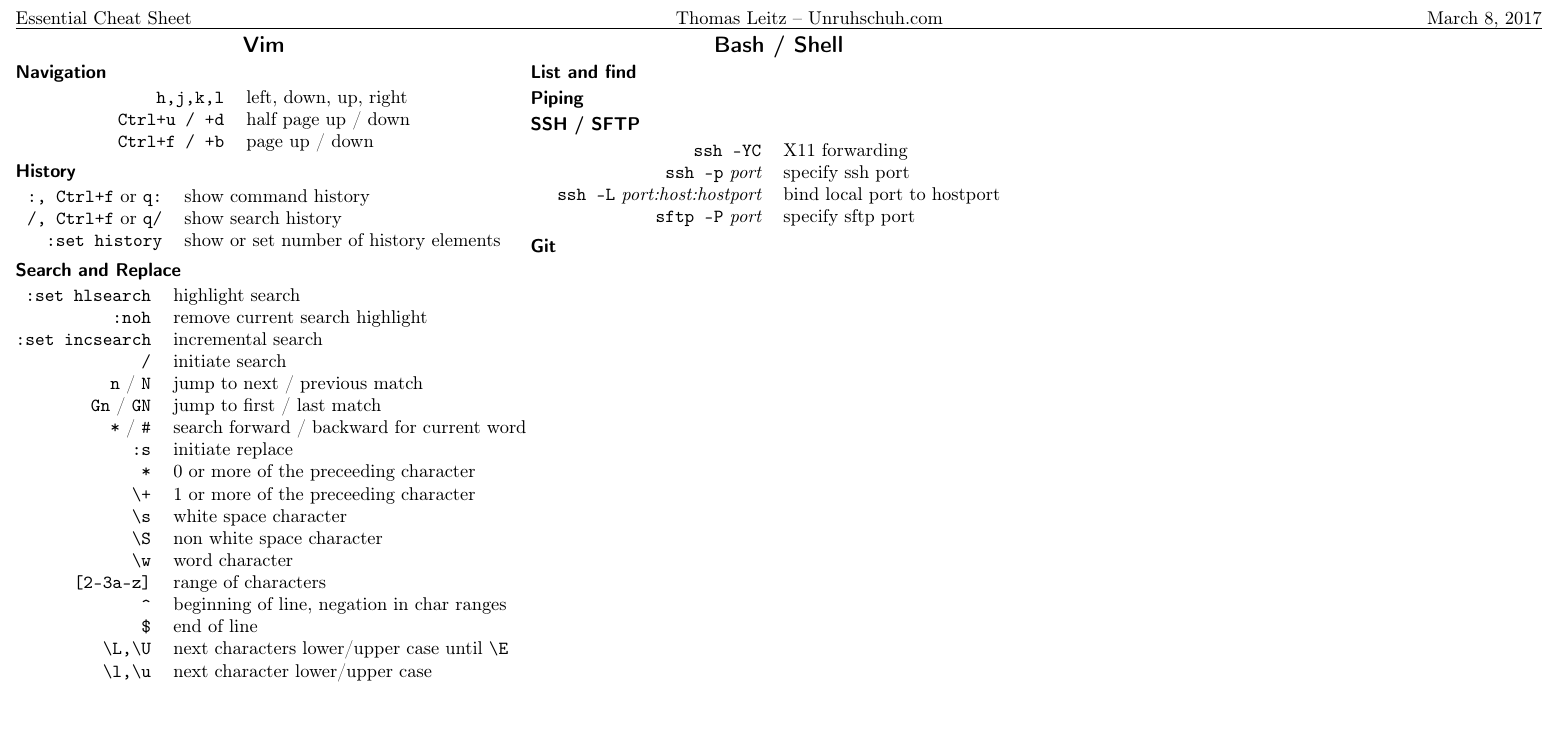
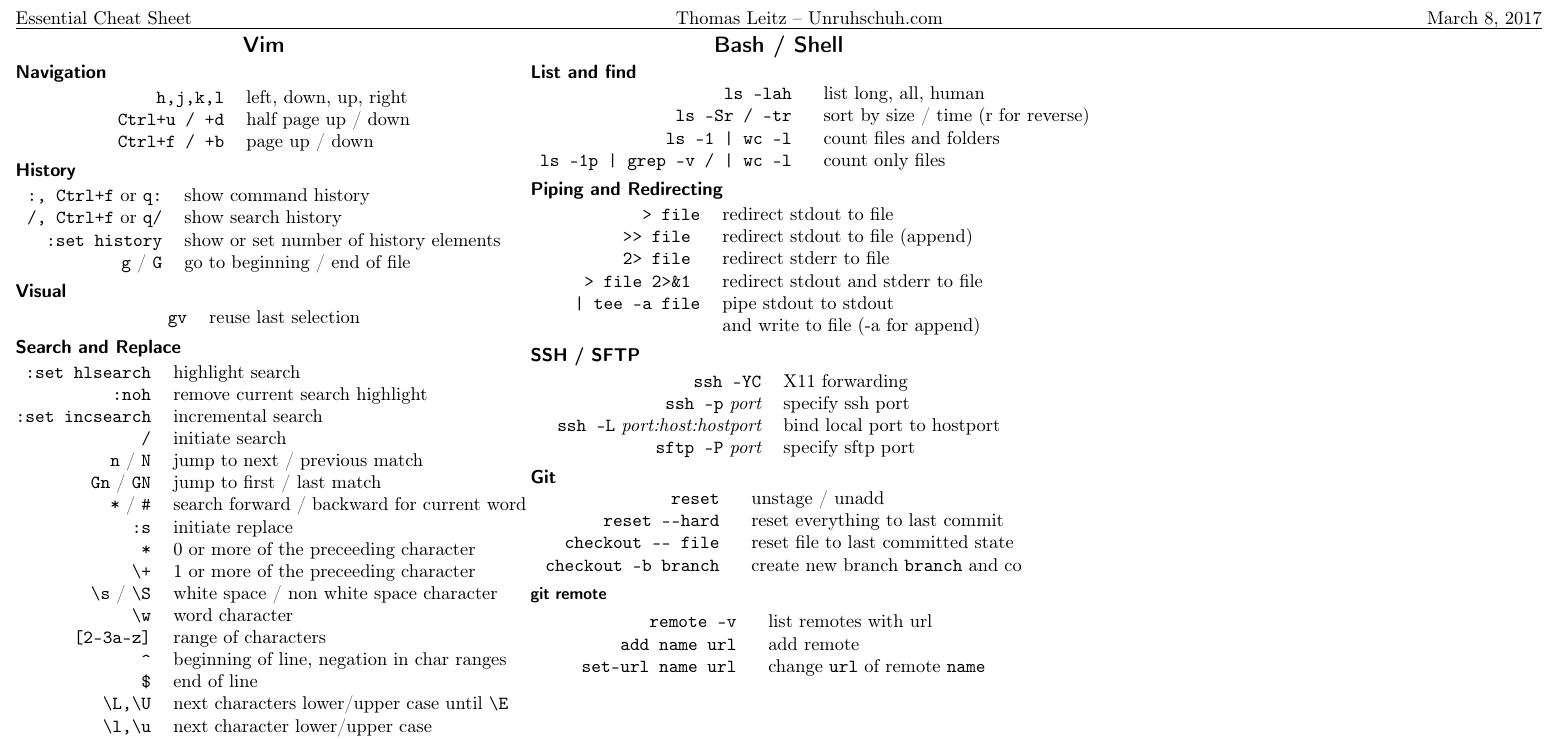
Before and after one commit to unruhschuh/cheatsheets, a LaTeX document (essential/essential.tex): part of the page, cut so that both start at the same text, the shorter picture padded with empty space. Compiled offline with pdfLaTeX.

Commit message:
added some stuff

```diff
--- a/essential/essential.tex
+++ b/essential/essential.tex
@@ -32,7 +32,13 @@
 \begin{tabular}{@{}rl@{}}
 \verb|:, Ctrl+f| or \verb|q:| & show command history \\
 \verb|/, Ctrl+f| or \verb|q/| & show search history \\
-\verb|:set history| & show or set number of history elements
+\verb|:set history| & show or set number of history elements \\
+\verb|g| / \verb|G| & go to beginning / end of file
+\end{tabular}
+
+\subsection*{Visual}
+\begin{tabular}{@{}rl@{}}
+\verb|gv| & reuse last selection
 \end{tabular}
 
 \subsection*{Search and Replace}
@@ -47,8 +53,7 @@
 \verb|:s|       & initiate replace \\
 \verb|*|        & 0 or more of the preceeding character \\
 \verb|\+|       & 1 or more of the preceeding character \\
-\verb|\s|       & white space character \\
-\verb|\S|       & non white space character \\
+\verb|\s| / \verb|\S|      & white space / non white space character \\
 \verb|\w|       & word character \\
 \verb|[2-3a-z]| & range of characters \\
 \verb|^|        & beginning of line, negation in char ranges \\
@@ -80,7 +85,20 @@
 
 \section*{Bash / Shell}
 \subsection*{List and find}
-\subsection*{Piping}
+\begin{tabular}{@{}rl@{}}
+\verb| ls -lah | & list long, all, human \\
+\verb| ls -Sr / -tr | & sort by size / time (r for reverse) \\
+\verb= ls -1 | wc -l = & count files and folders \\
+\verb= ls -1p | grep -v / | wc -l = & count only files
+\end{tabular}
+\subsection*{Piping and Redirecting}
+\begin{tabular}{@{}rl@{}}
+\verb|> file| & redirect stdout to file \\
+\verb|>> file | & redirect stdout to file (append) \\
+\verb|2> file | & redirect stderr to file \\
+\verb|> file 2>&1 | & redirect stdout and stderr to file \\
+\verb=| tee -a file= & pipe stdout to stdout \\ & and write to file (-a for append) \\
+\end{tabular}
 \subsection*{SSH / SFTP}
 \begin{tabular}{@{}rl@{}}
   \verb|ssh -YC| & X11 forwarding \\
@@ -89,6 +107,18 @@
   \verb|sftp -P| \itshape{port} & specify sftp port
 \end{tabular}
 \subsection*{Git}
+\begin{tabular}{@{}rl@{}}
+  \verb| reset | & unstage / unadd \\
+  \verb| reset --hard | & reset everything to last commit \\
+  \verb| checkout -- file | & reset file to last committed state \\
+  \verb| checkout -b branch | & create new branch \verb|branch| and co
+\end{tabular}
+\subsubsection*{git remote}
+\begin{tabular}{@{}rl@{}}
+  \verb| remote -v | & list remotes with url \\
+  \verb| add name url | & add remote \\
+  \verb| set-url name url | & change \verb|url| of remote \verb|name|
+\end{tabular}
 
 \end{multicols*}
 
```
Also changed, not shown: essential/essential.pdf.
